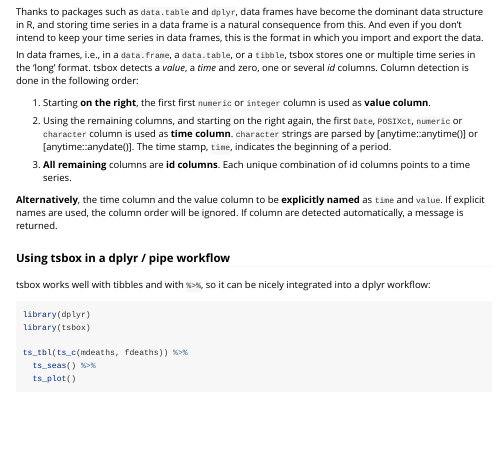
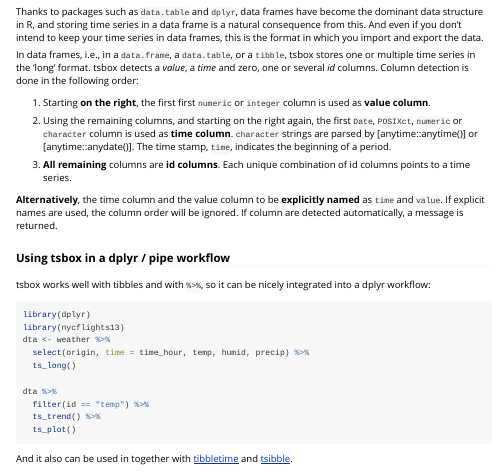
Before and after one commit to ropensci/tsbox, an R Markdown document (vignettes/tsbox.Rmd): the page in a window 1100 px wide, from 2090 px down. Rendered offline with R 4.5, knitr and Pandoc, with nearby package versions.

Commit message:
weather example

````diff
--- a/vignettes/tsbox.Rmd
+++ b/vignettes/tsbox.Rmd
@@ -194,9 +194,16 @@ into a dplyr workflow:
 
 ```r
 library(dplyr)
-library(tsbox)
+library(nycflights13)
+dta <- weather %>%
+  select(origin, time = time_hour, temp, humid, precip) %>%
+  ts_long()
 
-ts_tbl(ts_c(mdeaths, fdeaths)) %>%
-  ts_seas() %>%
+dta %>%
+  filter(id == "temp") %>%
+  ts_trend() %>%
   ts_plot()
+
 ```
+
+And it also can be used in together with [tibbletime](https://cran.r-project.org/web/packages/tibbletime/index.html) and [tsibble](https://cran.r-project.org/web/packages/tsibble/index.html).
````
Also changed, not shown: R/ts_plot.R (+3 -0 lines), inst/docs/todo.md.
